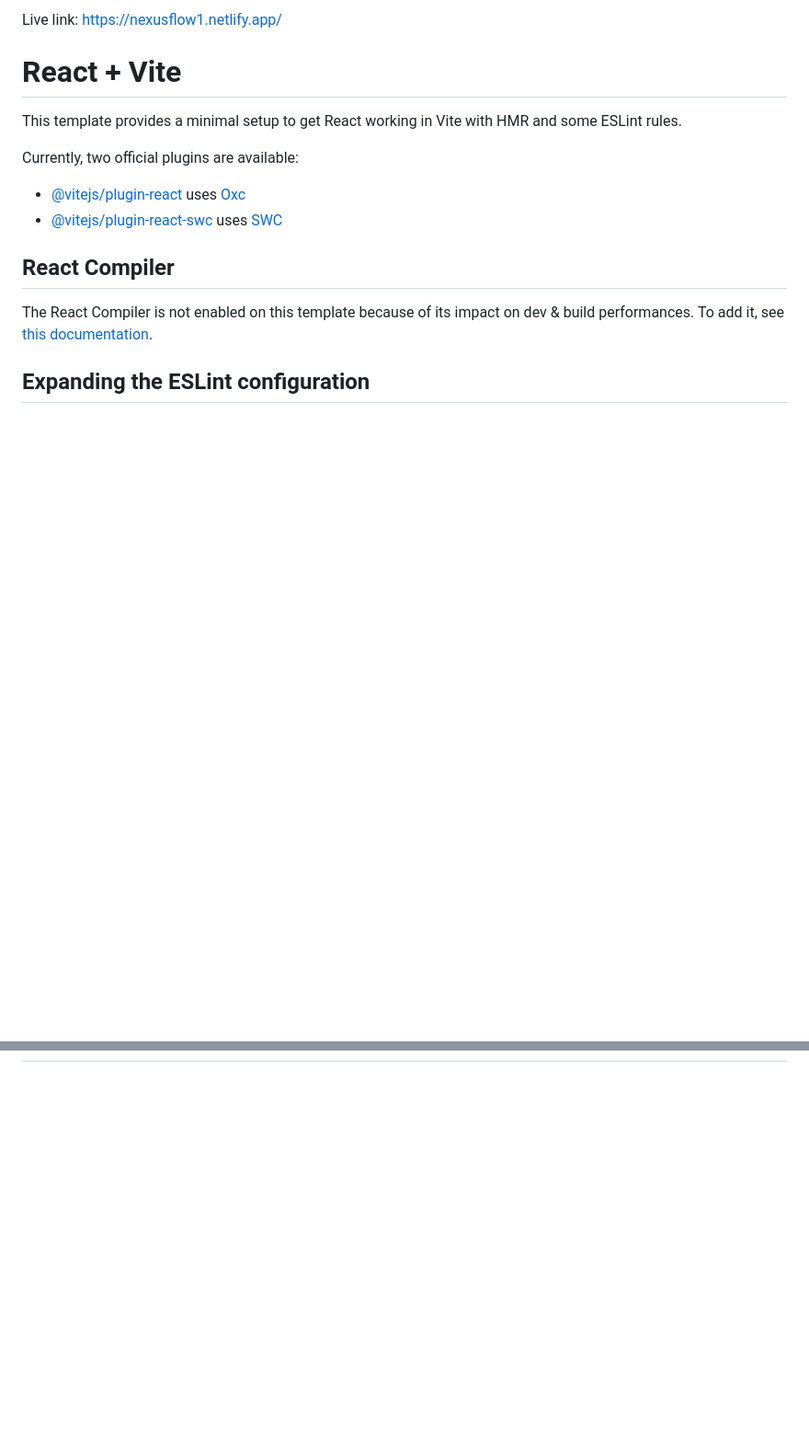
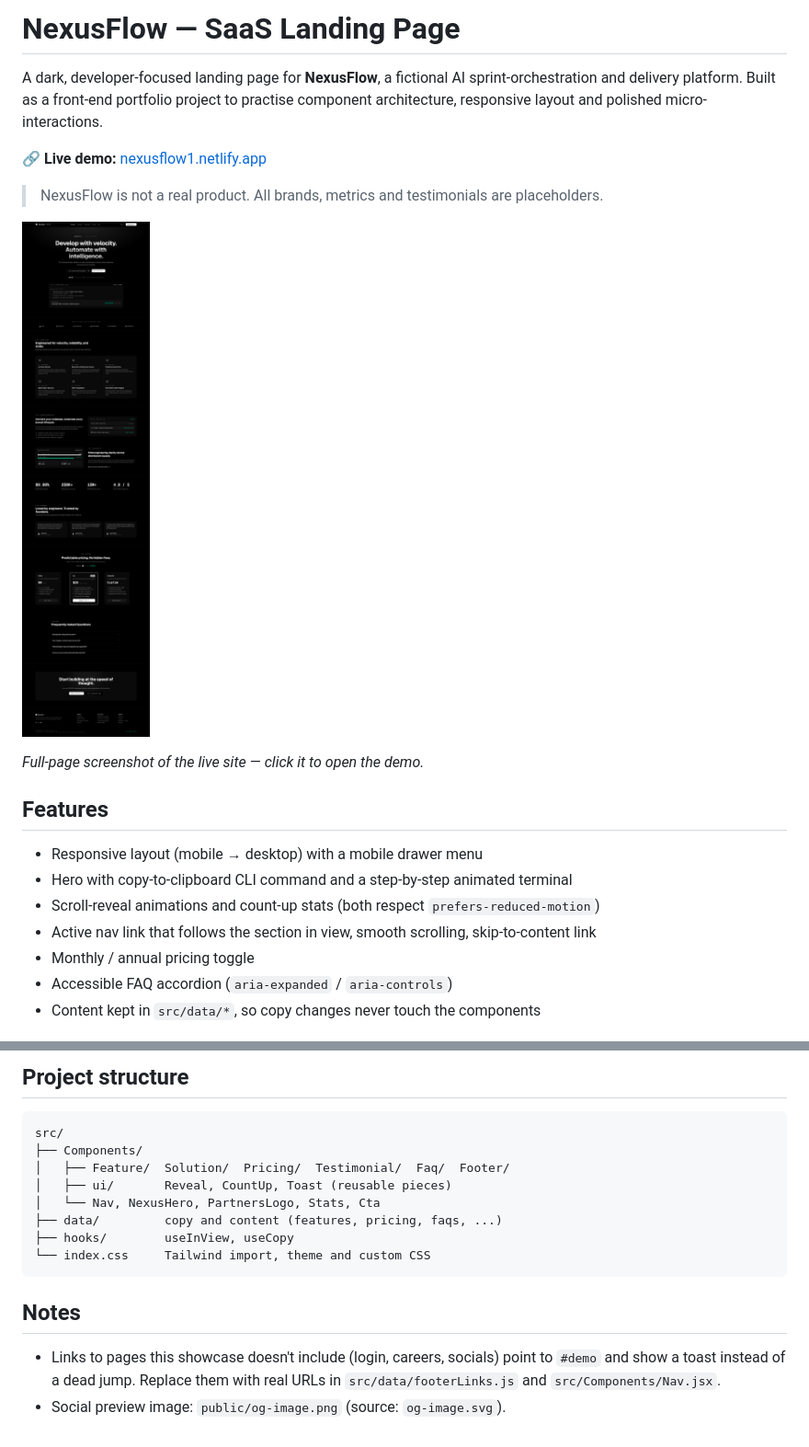
Before and after one commit to taslimul6/NexusFlow, a Markdown page: README.md, 2 parts joined by grey strips. Shown at 92% size. Drawn GitHub-style; pictures changed too: docs/preview.png (added); blank space fills up the shorter version.

Commit message:
docs: add README with live demo link and preview screenshot

````diff
--- a/README.md
+++ b/README.md
@@ -1,17 +1,22 @@
-Live link: https://nexusflow1.netlify.app/
+# NexusFlow — SaaS Landing Page
 
-# React + Vite
+A dark, developer-focused landing page for **NexusFlow**, a fictional AI sprint-orchestration and delivery platform. Built as a front-end portfolio project to practise component architecture, responsive layout and polished micro-interactions.
 
-This template provides a minimal setup to get React working in Vite with HMR and some ESLint rules.
+🔗 **Live demo:** [nexusflow1.netlify.app](https://nexusflow1.netlify.app/)
 
-Currently, two official plugins are available:
+> NexusFlow is not a real product. All brands, metrics and testimonials are placeholders.
 
-- [@vitejs/plugin-react](https://github.com/vitejs/vite-plugin-react/blob/main/packages/plugin-react) uses [Oxc](https://oxc.rs)
-- [@vitejs/plugin-react-swc](https://github.com/vitejs/vite-plugin-react/blob/main/packages/plugin-react-swc) uses [SWC](https://swc.rs/)
+[![NexusFlow full-page preview](./docs/preview.png)](https://nexusflow1.netlify.app/)
 
-## React Compiler
+*Full-page screenshot of the live site — click it to open the demo.*
 
-The React Compiler is not enabled on this template because of its impact on dev & build performances. To add it, see [this documentation](https://react.dev/learn/react-compiler/installation).
+## Features
 
-## Expanding the ESLint configuration
+- Responsive layout (mobile → desktop) with a mobile drawer menu
+- Hero with copy-to-clipboard CLI command and a step-by-step animated terminal
+- Scroll-reveal animations and count-up stats (both respect `prefers-reduced-motion`)
+- Active nav link that follows the section in view, smooth scrolling, skip-to-content link
+- Monthly / annual pricing toggle
+- Accessible FAQ accordion (`aria-expanded` / `aria-controls`)
+- Content kept in `src/data/*`, so copy changes never touch the components
 
@@ -21,0 +40,17 @@ If you are developing a production application, we recommend using TypeScript wi
+## Project structure
+
+```
+src/
+├── Components/
+│   ├── Feature/  Solution/  Pricing/  Testimonial/  Faq/  Footer/
+│   ├── ui/       Reveal, CountUp, Toast (reusable pieces)
+│   └── Nav, NexusHero, PartnersLogo, Stats, Cta
+├── data/         copy and content (features, pricing, faqs, ...)
+├── hooks/        useInView, useCopy
+└── index.css     Tailwind import, theme and custom CSS
+```
+
+## Notes
+
+- Links to pages this showcase doesn't include (login, careers, socials) point to `#demo` and show a toast instead of a dead jump. Replace them with real URLs in `src/data/footerLinks.js` and `src/Components/Nav.jsx`.
+- Social preview image: `public/og-image.png` (source: `og-image.svg`).
````
Also changed, not shown: other parts of README.md (+17 -4 lines).
